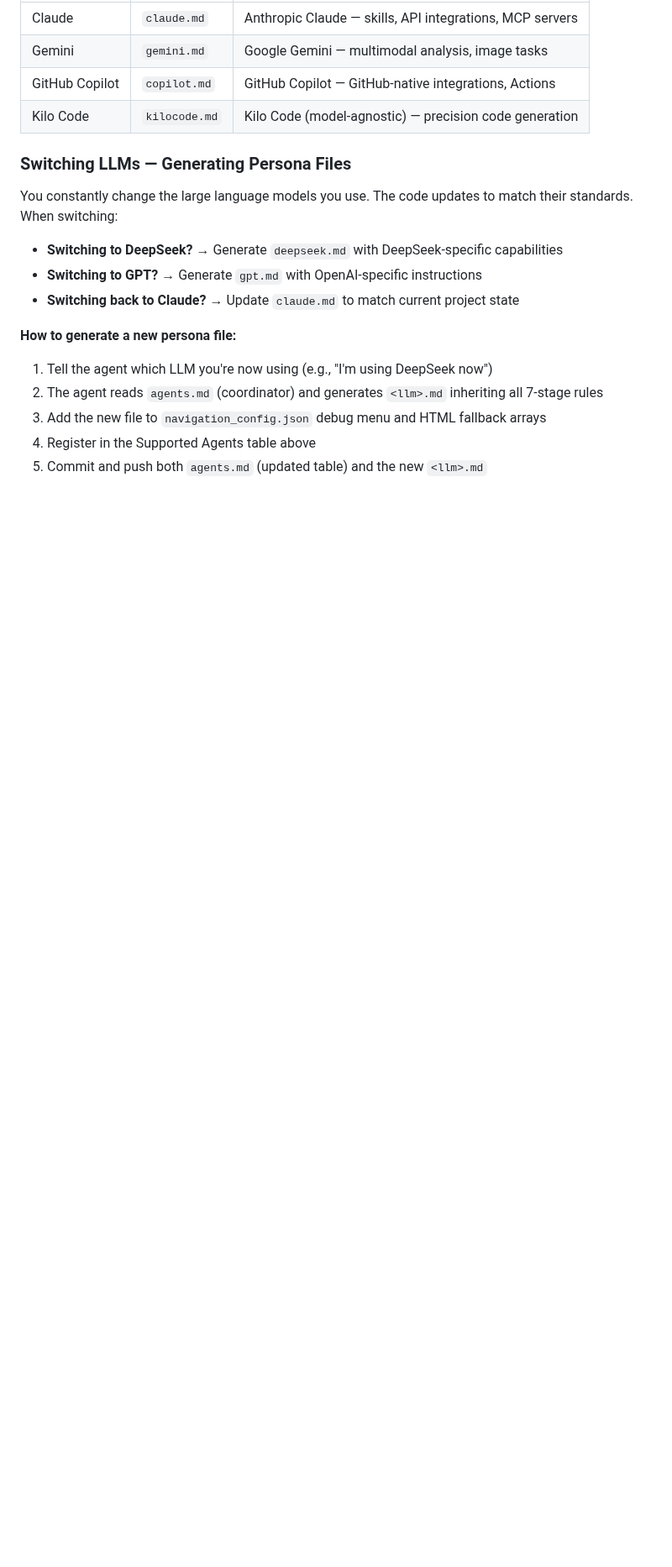
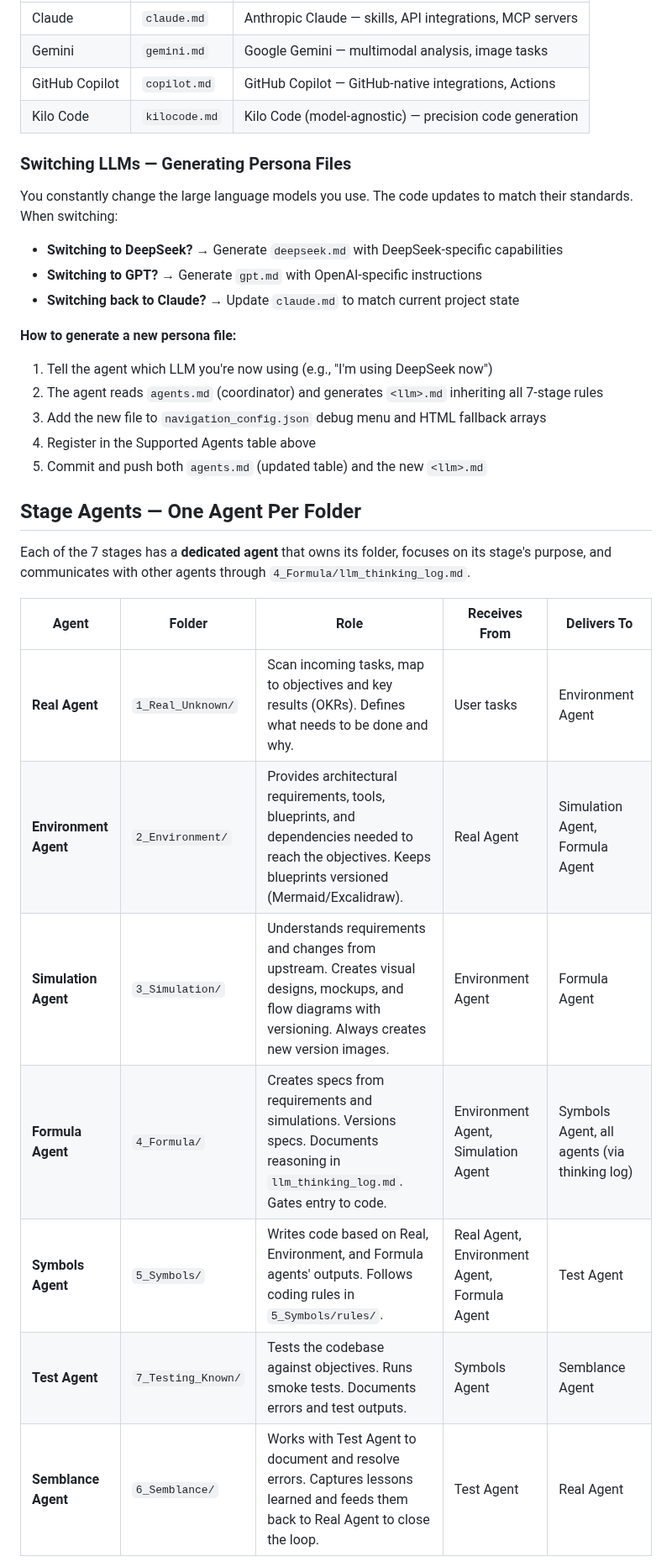
Before and after one commit to rifaterdemsahin/delivery-pilot-template, a Markdown page: agents.md, the part around one of its changes. Shown at 84% size. Drawn GitHub-style; blank space fills up the shorter version.

```diff
--- a/agents.md
+++ b/agents.md
@@ -28,3 +28,17 @@ You constantly change the large language models you use. The code updates to mat
 4. Register in the Supported Agents table above
 5. Commit and push both `agents.md` (updated table) and the new `<llm>.md`
 
+## Stage Agents — One Agent Per Folder
+
+Each of the 7 stages has a **dedicated agent** that owns its folder, focuses on its stage's purpose, and communicates with other agents through `4_Formula/llm_thinking_log.md`.
+
+| Agent | Folder | Role | Receives From | Delivers To |
+|-------|--------|------|---------------|-------------|
+| **Real Agent** | `1_Real_Unknown/` | Scan incoming tasks, map to objectives and key results (OKRs). Defines what needs to be done and why. | User tasks | Environment Agent |
+| **Environment Agent** | `2_Environment/` | Provides architectural requirements, tools, blueprints, and dependencies needed to reach the objectives. Keeps blueprints versioned (Mermaid/Excalidraw). | Real Agent | Simulation Agent, Formula Agent |
+| **Simulation Agent** | `3_Simulation/` | Understands requirements and changes from upstream. Creates visual designs, mockups, and flow diagrams with versioning. Always creates new version images. | Environment Agent | Formula Agent |
+| **Formula Agent** | `4_Formula/` | Creates specs from requirements and simulations. Versions specs. Documents reasoning in `llm_thinking_log.md`. Gates entry to code. | Environment Agent, Simulation Agent | Symbols Agent, all agents (via thinking log) |
+| **Symbols Agent** | `5_Symbols/` | Writes code based on Real, Environment, and Formula agents' outputs. Follows coding rules in `5_Symbols/rules/`. | Real Agent, Environment Agent, Formula Agent | Test Agent |
+| **Test Agent** | `7_Testing_Known/` | Tests the codebase against objectives. Runs smoke tests. Documents errors and test outputs. | Symbols Agent | Semblance Agent |
+| **Semblance Agent** | `6_Semblance/` | Works with Test Agent to document and resolve errors. Captures lessons learned and feeds them back to Real Agent to close the loop. | Test Agent | Real Agent |
+
```
Also changed, not shown: other parts of agents.md (+48 -7 lines).
